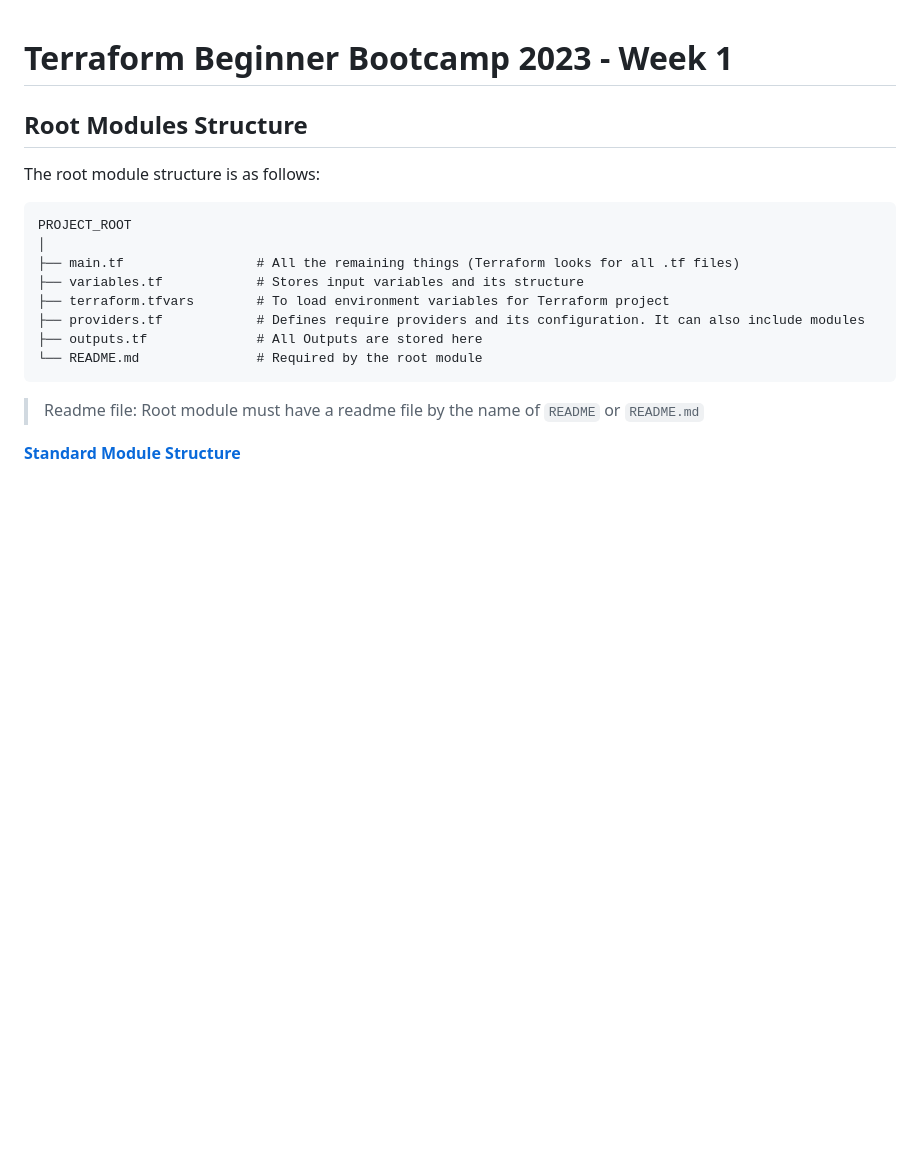
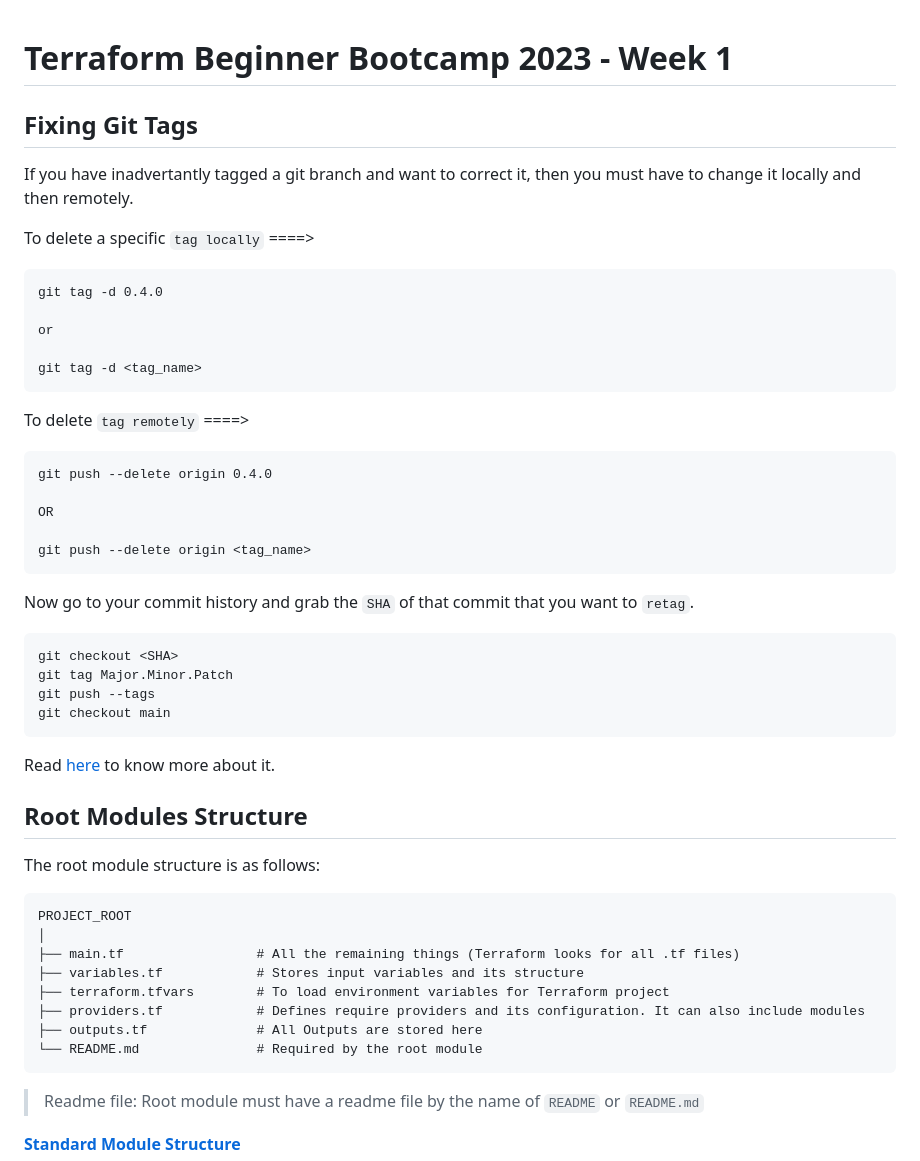
Before and after one commit to pratiksinha-kol/terraform-beginner-bootcamp-2023, a Markdown page: journal/week1.md, the part around the change. GitHub-like rendering; blank space fills up the shorter version.

Commit message:
Fix Git tags and update the readme file

````diff
--- a/journal/week1.md
+++ b/journal/week1.md
@@ -1,4 +1,39 @@
 # Terraform Beginner Bootcamp 2023 - Week 1
+
+## Fixing Git Tags
+
+If you have inadvertantly tagged a git branch and want to correct it, then you must have to change it locally and then remotely.
+
+To delete a specific `tag locally` ====>
+
+```
+git tag -d 0.4.0
+
+or
+
+git tag -d <tag_name>
+```
+
+To delete `tag remotely` ====>
+
+```
+git push --delete origin 0.4.0
+
+OR
+
+git push --delete origin <tag_name>
+```
+
+Now go to your commit history and grab the `SHA` of that commit that you want to `retag`.
+
+```
+git checkout <SHA>
+git tag Major.Minor.Patch
+git push --tags
+git checkout main
+```
+
+Read [here](https://devconnected.com/how-to-delete-local-and-remote-tags-on-git/) to know more about it.
 
 ## Root Modules Structure
 
````
